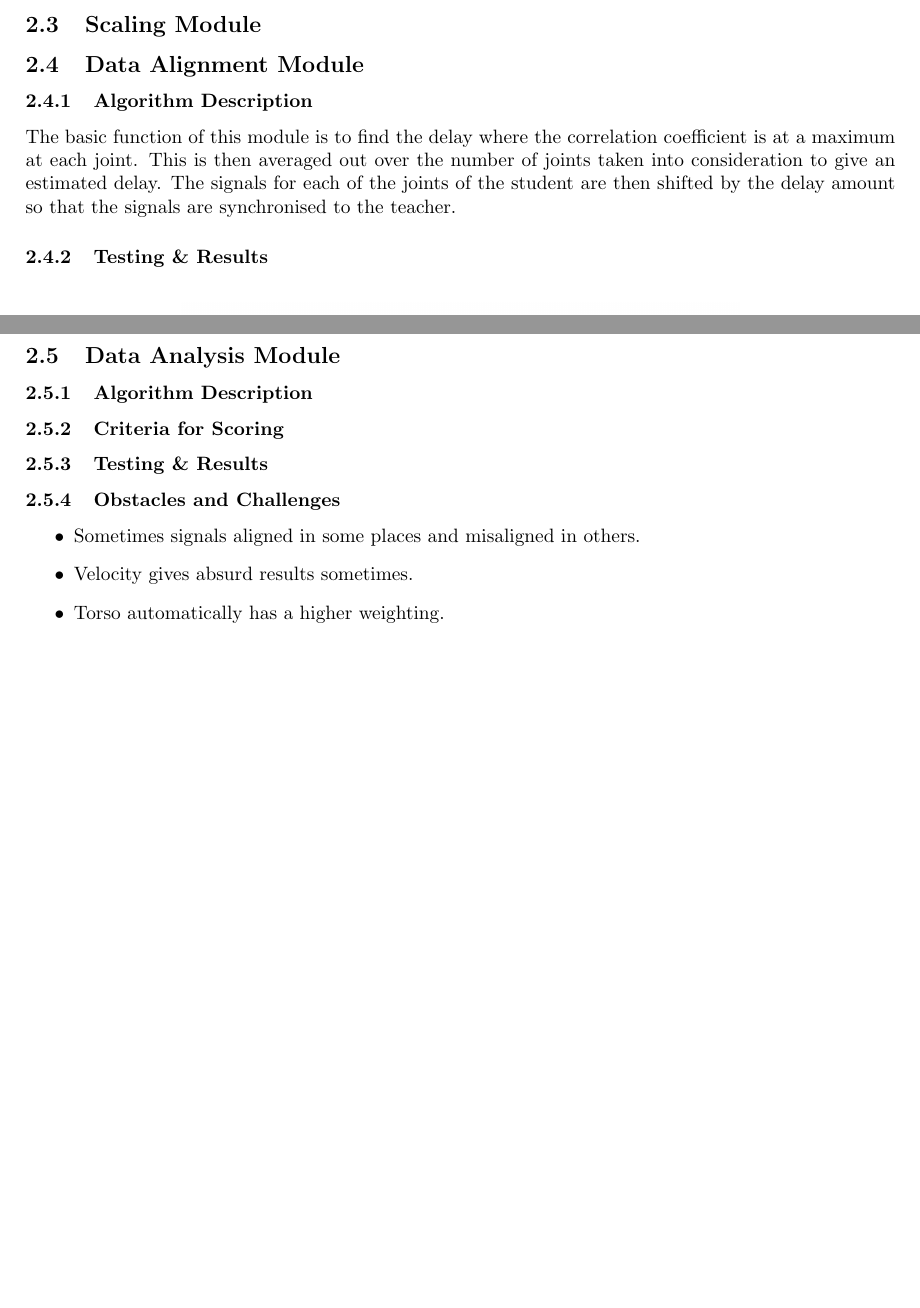
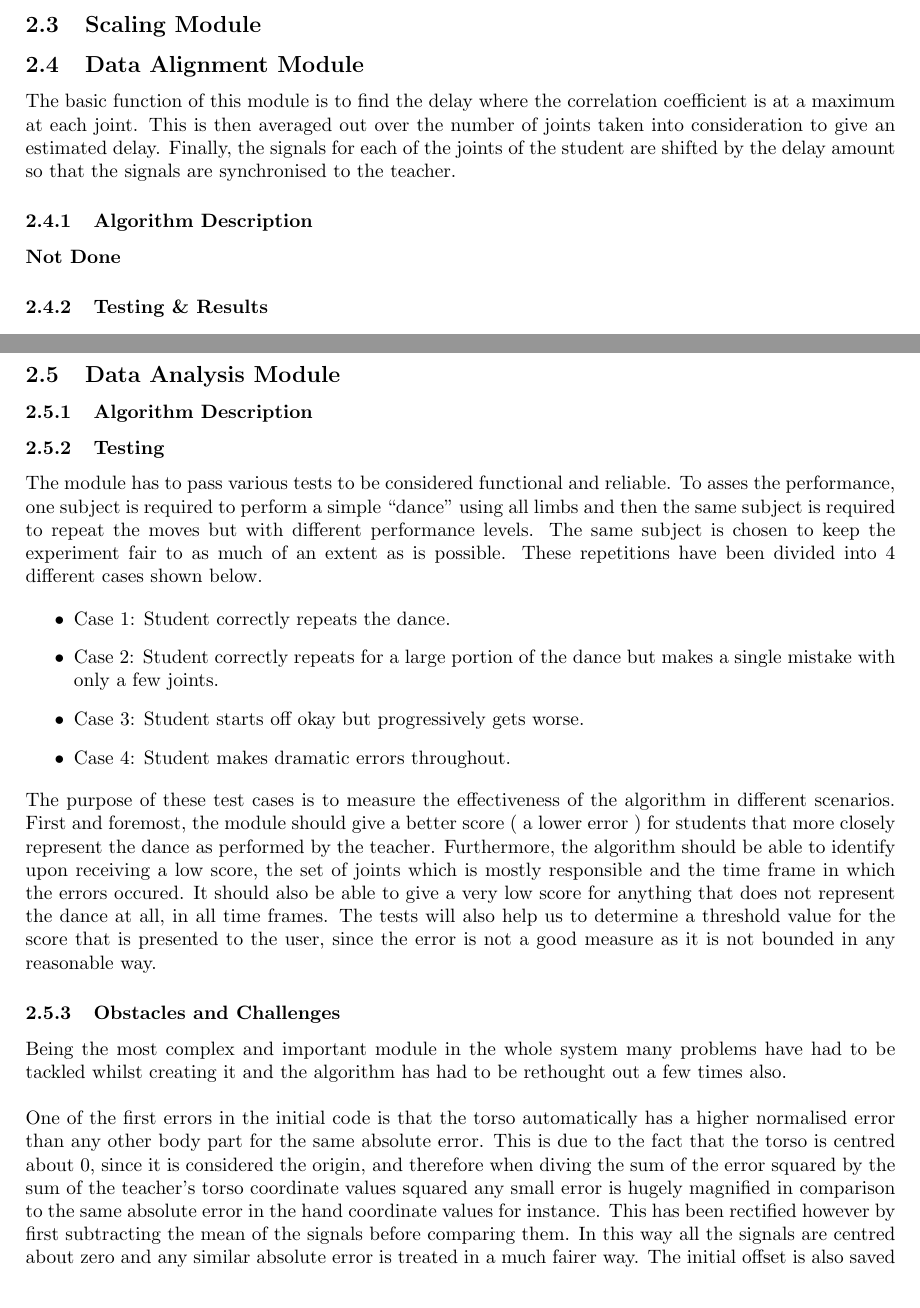
Before and after one commit to Marman1337/KinectProject, a LaTeX document (Report/KinectReport.tex): two parts of pages 20 and 21 of 22 before the commit and two parts of pages 20 and 21 of 24 after it, joined at a grey line, cut so that both start at the same text, the shorter picture padded with empty space. Compiled offline with pdfLaTeX.

Commit message:
Rethinking about scoring. Addition to report.

```diff
--- a/Report/KinectReport.tex
+++ b/Report/KinectReport.tex
@@ -543,9 +543,12 @@ Figure \ref{post_translation_graph} shows the same signal after running it throu
 \clearpage
 \subsection{Scaling Module}
 \subsection{Data Alignment Module}
+\noindent
+The basic function of this module is to find the delay where the correlation coefficient is at a maximum at each joint. This is then averaged out over the number of joints taken into consideration to give an estimated delay. Finally, the signals for each of the joints of the student are shifted by the delay amount so that the signals are synchronised to the teacher.
 \subsubsection{Algorithm Description}
 \noindent
-The basic function of this module is to find the delay where the correlation coefficient is at a maximum at each joint. This is then averaged out over the number of joints taken into consideration to give an estimated delay. The signals for each of the joints of the student are then shifted by the delay amount so that the signals are synchronised to the teacher.
+\textbf{Not Done}
+
 
 \subsubsection{Testing \& Results}
 
@@ -567,13 +570,25 @@ This module had to be changed from its first iteration due to the fact that some
 
 \subsection{Data Analysis Module}
 \subsubsection{Algorithm Description}
-\subsubsection{Criteria for Scoring}
-\subsubsection{Testing \& Results}
-\subsubsection{Obstacles and Challenges}
+\subsubsection{Testing}
+\noindent
+The module has to pass various tests to be considered functional and reliable. To asses the performance, one subject is required to perform a simple ``dance'' using all limbs and then the same subject is required to repeat the moves but with different performance levels. The same subject is chosen to keep the experiment fair to as much of an extent as is possible. These repetitions have been divided into 4 different cases shown below.
+
 \begin{itemize}
-\item{Sometimes signals aligned in some places and misaligned in others.}
-\item{Velocity gives absurd results sometimes.}
-\item{Torso automatically has a higher weighting.}
-\item{Need for windowing.}
+\item{Case 1: Student correctly repeats the dance.}
+\item{Case 2: Student correctly repeats for a large portion of the dance but makes a single mistake with only a few joints.}
+\item{Case 3: Student starts off okay but progressively gets worse.}
+\item{Case 4: Student makes dramatic errors throughout.}
 \end{itemize}
 
+\noindent
+The purpose of these test cases is to measure the effectiveness of the algorithm in different scenarios. First and foremost, the module should give a better score ( a lower error ) for students that more closely represent the dance as performed by the teacher. Furthermore, the algorithm should be able to identify upon receiving a low score,  the set of joints which is mostly responsible and the time frame in which the errors occured. It should also be able to give a very low score for anything that does not represent the dance at all, in all time frames. The tests will also help us to determine a threshold value for the score that is presented to the user, since the error is not a good measure as it is not bounded in any reasonable way.
+
+\noindent
+
+\subsubsection{Obstacles and Challenges}
+
+\noindent
+Being the most complex and important module in the whole system many problems have had to be tackled whilst creating it and the algorithm has had to be rethought out a few times also.\\\\
+\noindent
+One of the first errors in the initial code is that the torso automatically has a higher normalised error than any other body part for the same absolute error. This is due to the fact that the torso is centred about 0, since it is considered the origin, and therefore when diving the sum of the error squared by the sum of the teacher's torso coordinate values squared any small error is hugely magnified in comparison to the same absolute error in the hand coordinate values for instance. This has been rectified however by first subtracting the mean of the signals before comparing them. In this way all the signals are centred about zero and any similar absolute error is treated in a much fairer way. The initial offset is also saved so that, if necessary, the initial starting positions can be compared and a weighting for the score can be given to that also.
```
Also changed, not shown: Report/KinectReport.tex (33 more changed lines), 4 other files.
